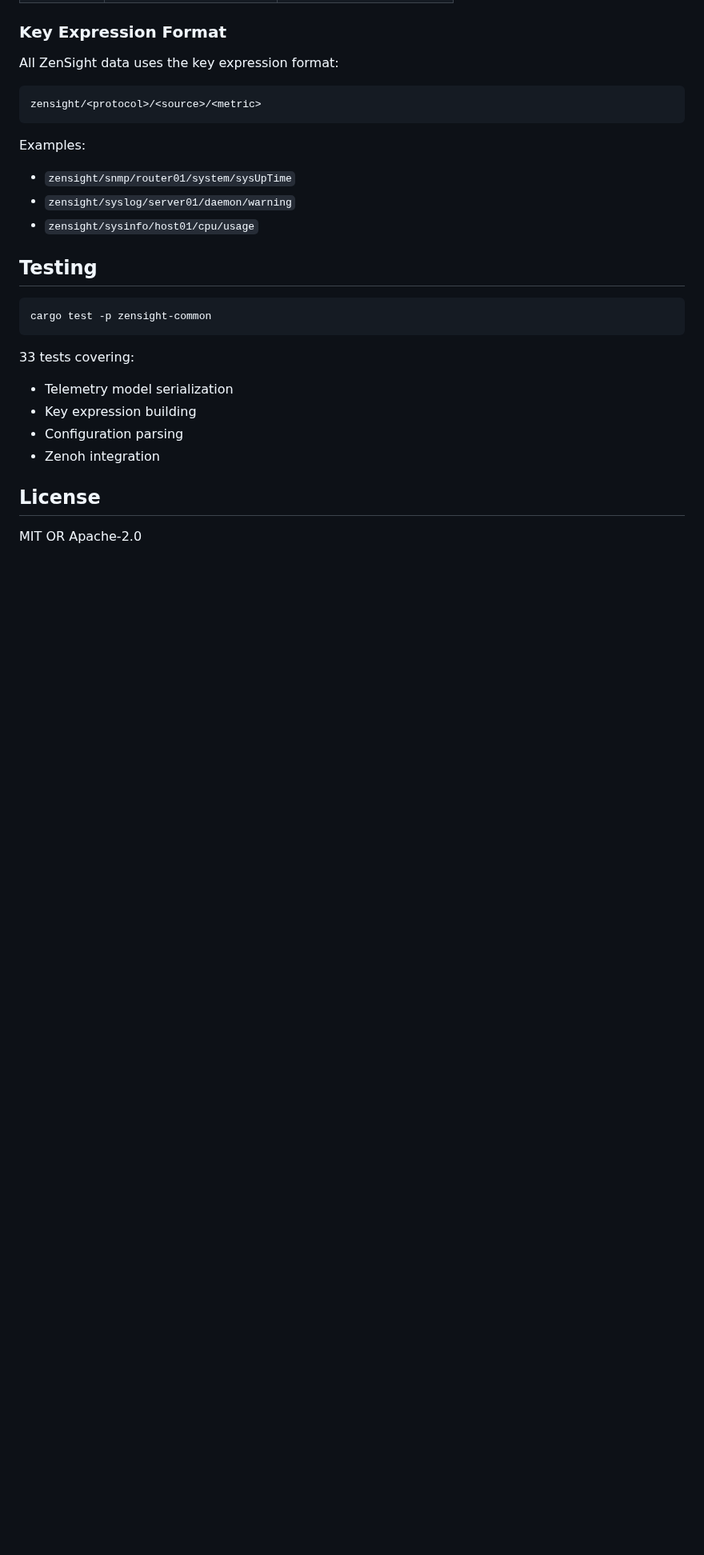
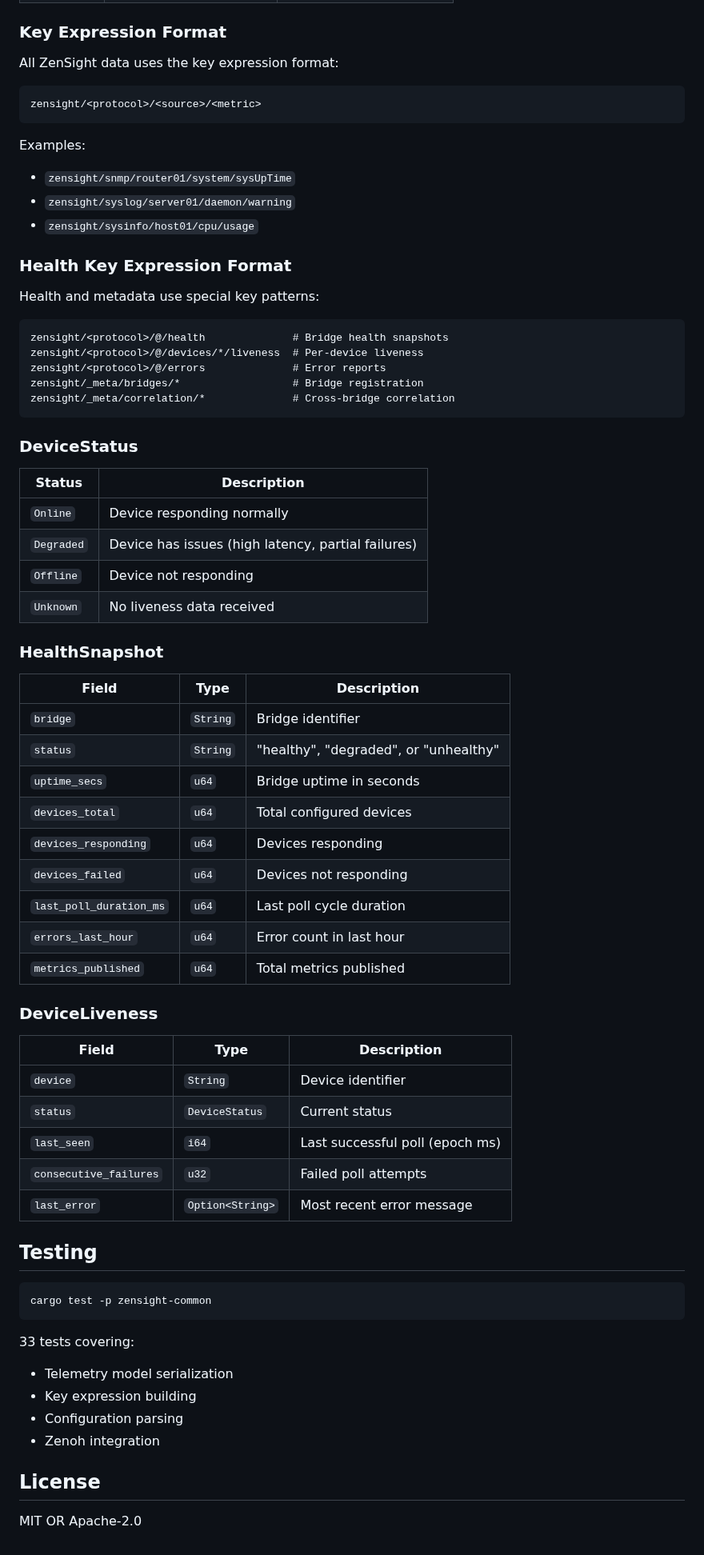
Before and after one commit to p13marc/zensight, a Markdown page: zensight-common/README.md, the part around one of its changes. Shown at 80% size. Rendered like a GitHub page; blank space fills up the shorter version.

````diff
--- a/zensight-common/README.md
+++ b/zensight-common/README.md
@@ -173,6 +232,51 @@ Examples:
 - `zensight/syslog/server01/daemon/warning`
 - `zensight/sysinfo/host01/cpu/usage`
 
+### Health Key Expression Format
+
+Health and metadata use special key patterns:
+
+```
+zensight/<protocol>/@/health              # Bridge health snapshots
+zensight/<protocol>/@/devices/*/liveness  # Per-device liveness
+zensight/<protocol>/@/errors              # Error reports
+zensight/_meta/bridges/*                  # Bridge registration
+zensight/_meta/correlation/*              # Cross-bridge correlation
+```
+
+### DeviceStatus
+
+| Status | Description |
+|--------|-------------|
+| `Online` | Device responding normally |
+| `Degraded` | Device has issues (high latency, partial failures) |
+| `Offline` | Device not responding |
+| `Unknown` | No liveness data received |
+
+### HealthSnapshot
+
+| Field | Type | Description |
+|-------|------|-------------|
+| `bridge` | `String` | Bridge identifier |
+| `status` | `String` | "healthy", "degraded", or "unhealthy" |
+| `uptime_secs` | `u64` | Bridge uptime in seconds |
+| `devices_total` | `u64` | Total configured devices |
+| `devices_responding` | `u64` | Devices responding |
+| `devices_failed` | `u64` | Devices not responding |
+| `last_poll_duration_ms` | `u64` | Last poll cycle duration |
+| `errors_last_hour` | `u64` | Error count in last hour |
+| `metrics_published` | `u64` | Total metrics published |
+
+### DeviceLiveness
+
+| Field | Type | Description |
+|-------|------|-------------|
+| `device` | `String` | Device identifier |
+| `status` | `DeviceStatus` | Current status |
+| `last_seen` | `i64` | Last successful poll (epoch ms) |
+| `consecutive_failures` | `u32` | Failed poll attempts |
+| `last_error` | `Option<String>` | Most recent error message |
+
 ## Testing
 
 ```bash
````
Also changed, not shown: other parts of zensight-common/README.md (+59 -0 lines), CLAUDE.md (+43 -1 lines).
